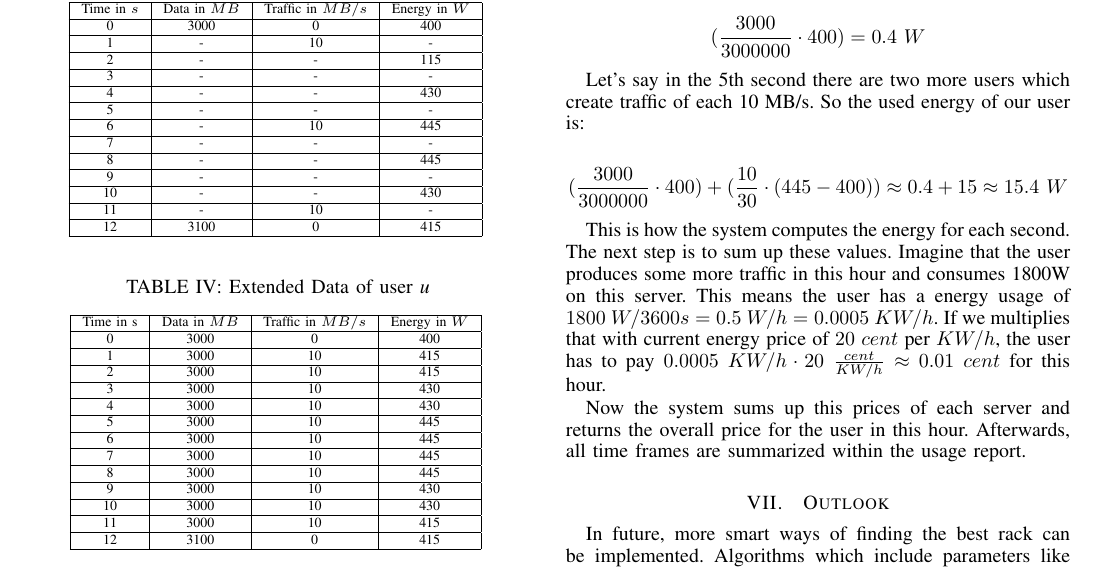
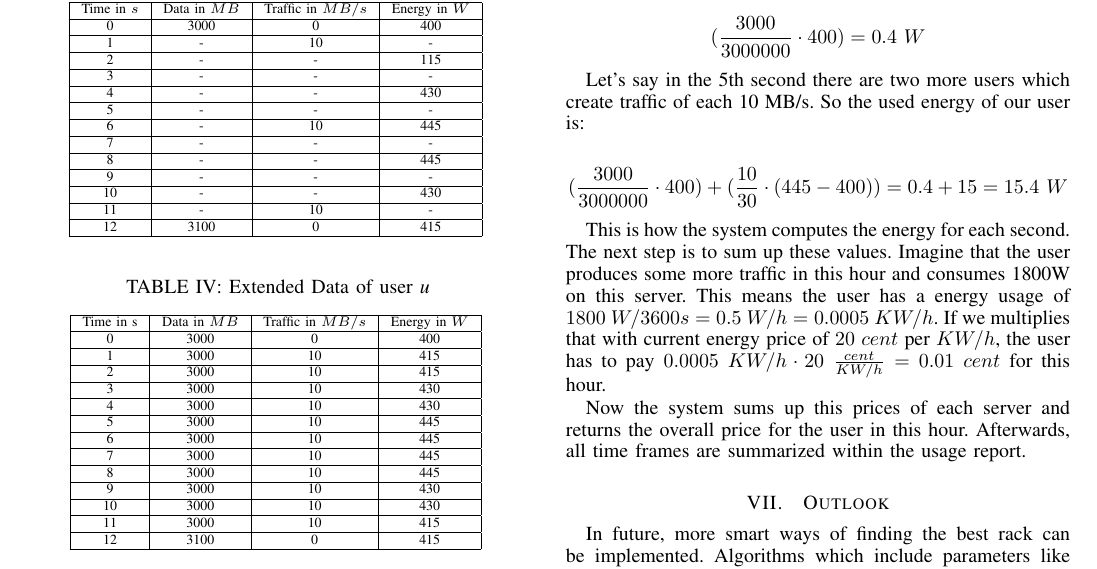
Before and after one commit to gertimon/cit-msc-ss14, a LaTeX paper (Ausarbeitung/documentation_main.tex, which reads Ausarbeitung/tex/report.tex): part of page 12 of 13, cut so that both start at the same text. Compiled offline with pdfLaTeX.

Commit message:
approx replaces with equals

```diff
--- a/Ausarbeitung/tex/report.tex
+++ b/Ausarbeitung/tex/report.tex
@@ -84,8 +84,8 @@ The network metering with Zabbix is not only used for network managing decisions
 
     Let's say in the 5th second there are two more users which create traffic of each 10 MB/s. So the used energy of our user is:
 
-     $$(\frac{3000}{3000000} \cdot 400) + (\frac{10}{30} \cdot (445 - 400))  \approx 0.4 + 15 \approx 15.4\ W $$
+     $$(\frac{3000}{3000000} \cdot 400) + (\frac{10}{30} \cdot (445 - 400)) = 0.4 + 15 = 15.4\ W $$
 
-  	This is how the system computes the energy for each second. The next step is to sum up these values. Imagine that the user produces some more traffic in this hour and consumes 1800W on this server. This means the user has a energy usage of $1800\ W / 3600s = 0.5\ W/h = 0.0005 \ KW/h$. If we multiplies that with current energy price of $20\ cent$ per $KW/h$, the user has to pay $ 0.0005\ KW/h \cdot 20\ \frac{cent}{KW/h} \approx 0.01\ cent$ for this hour.
+  	This is how the system computes the energy for each second. The next step is to sum up these values. Imagine that the user produces some more traffic in this hour and consumes 1800W on this server. This means the user has a energy usage of $1800\ W / 3600s = 0.5\ W/h = 0.0005 \ KW/h$. If we multiplies that with current energy price of $20\ cent$ per $KW/h$, the user has to pay $ 0.0005\ KW/h \cdot 20\ \frac{cent}{KW/h} = 0.01\ cent$ for this hour.
 
   	Now the system sums up this prices of each server and returns the overall price for the user in this hour. Afterwards, all time frames are summarized within the usage report.
```
